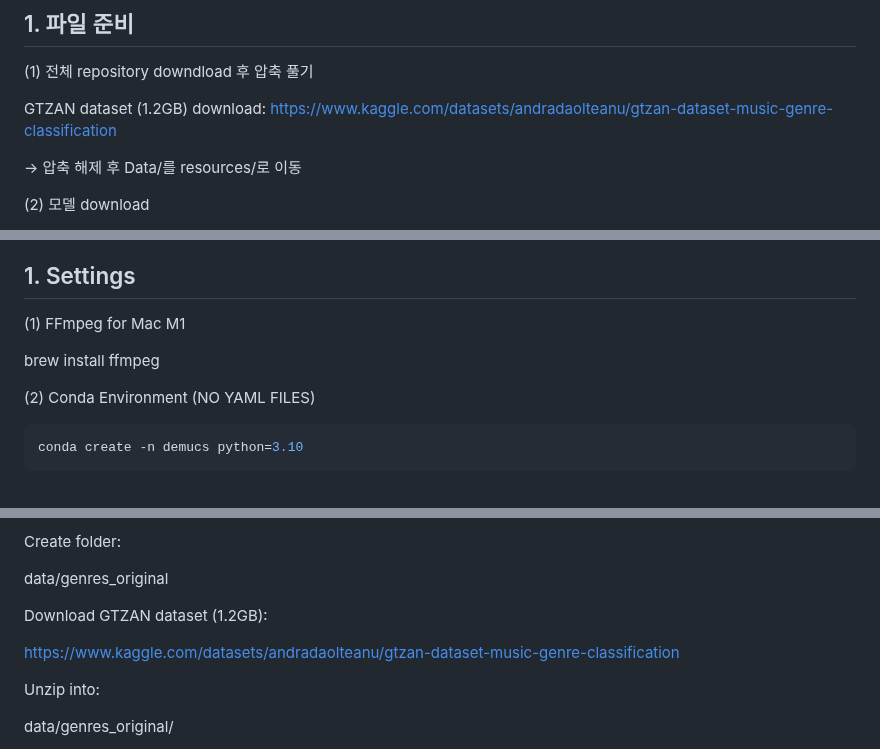
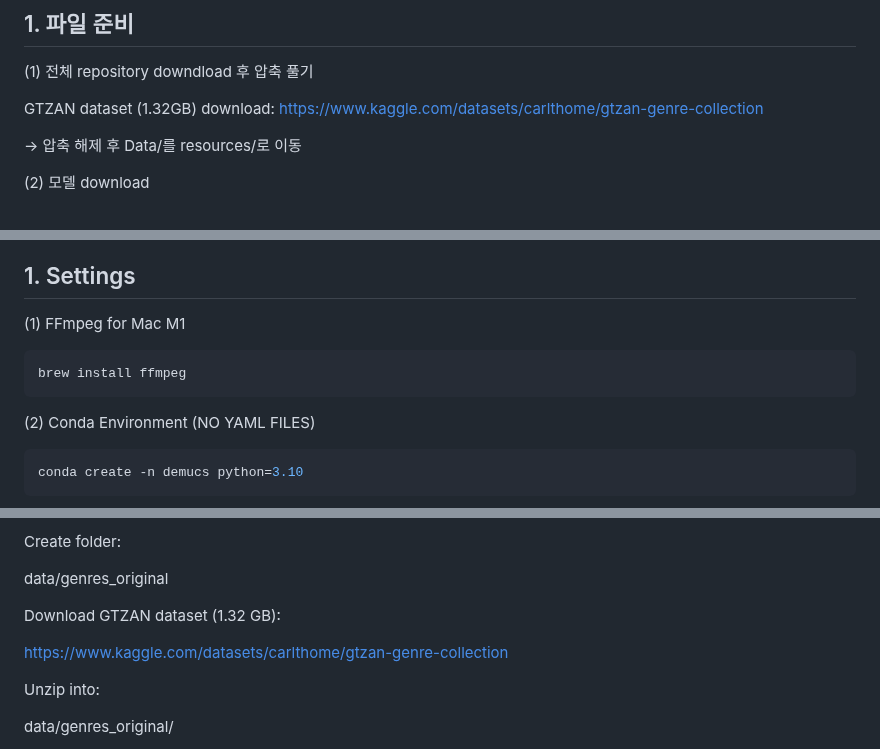
Before and after one commit to LeeJungZi/AIX_DL_Final_Project, a Markdown page: resources/README.md, 3 parts joined by grey strips. Rendered like a GitHub page.

````diff
--- a/resources/README_win.md
+++ b/resources/README.md
@@ -4,7 +4,7 @@
 
 (1) 전체 repository downdload 후 압축 풀기
 
-GTZAN dataset (1.2GB) download: https://www.kaggle.com/datasets/andradaolteanu/gtzan-dataset-music-genre-classification
+GTZAN dataset (1.32GB) download: https://www.kaggle.com/datasets/carlthome/gtzan-genre-collection
 
 -> 압축 해제 후 Data/를 resources/로 이동
 
@@ -151,9 +151,9 @@ Add model2_mastering.pth → Model
 ## 1. Settings
 
 (1) FFmpeg for Mac M1
-
+```bash
 brew install ffmpeg
-
+```
 (2) Conda Environment (NO YAML FILES)
 ```bash
 conda create -n demucs python=3.10
@@ -224,9 +224,9 @@ Create folder:
 
 data/genres_original
 
-Download GTZAN dataset (1.2GB):
+Download GTZAN dataset (1.32 GB):
 
-https://www.kaggle.com/datasets/andradaolteanu/gtzan-dataset-music-genre-classification
+https://www.kaggle.com/datasets/carlthome/gtzan-genre-collection
 
 Unzip into:
 
````
